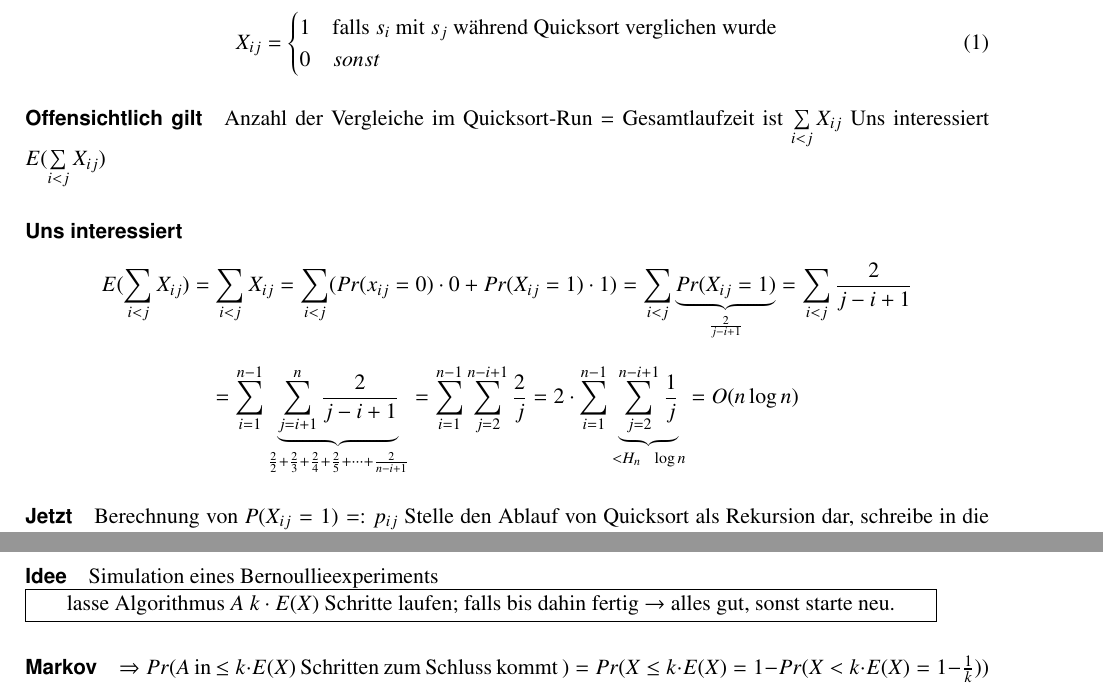
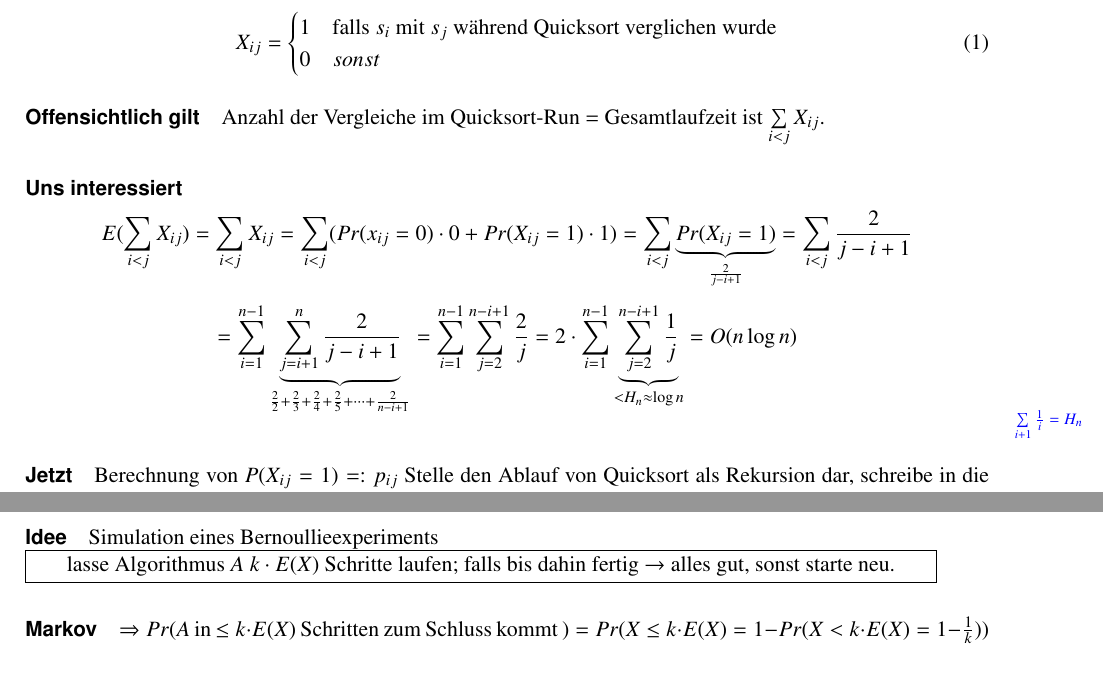
Before and after one commit to SinaKi/aub, a LaTeX document (aub-mitschrieb.tex, which reads vl_04.tex): two parts of pages 11 and 12 of 17 before the commit and two parts of pages 11 and 12 of 16 after it, joined at a grey line, cut so that both start at the same text. Compiled offline with pdfLaTeX.

Commit message:
notiz+ vl4

```diff
--- a/vl_04.tex
+++ b/vl_04.tex
@@ -11,8 +11,8 @@ Definiere die Zufallsvariable
      0 & sonst
    \end{cases}
 \end{equation}
-\paragraph*{Offensichtlich gilt} Anzahl der Vergleiche im Quicksort-Run = Gesamtlaufzeit ist $\sum\limits_{i<j} X_{ij}$
-Uns interessiert $E(\sum\limits_{i<j} X_{ij})$
+\paragraph*{Offensichtlich gilt} Anzahl der Vergleiche im Quicksort-Run = Gesamtlaufzeit ist $\sum\limits_{i<j} X_{ij}$.
+
 \paragraph*{Uns interessiert} $$E(\sum\limits_{i<j} X_{ij})
 = \sum\limits_{i<j} X_{ij}
 = \sum\limits_{i<j}(Pr(x_{ij}=0) \cdot 0 + Pr(X_{ij}=1) \cdot 1)
@@ -20,8 +20,9 @@ Uns interessiert $E(\sum\limits_{i<j} X_{ij})$
 = \sum\limits_{i<j} \frac{2}{j-i+1}$$
 $$= \sum\limits_{i=1}^{n-1} \underbrace{\sum\limits_{j=i+1}^n \frac{2}{j-i+1}}_{\frac{2}{2}+\frac{2}{3}+\frac{2}{4}+\frac{2}{5}+\dots+\frac{2}{n-i+1}}
 = \sum\limits_{i=1}^{n-1} \sum\limits_{j=2}^{n-i+1} \frac{2}{j}
-= 2 \cdot \sum\limits_{i=1}^{n-1} \underbrace{\sum\limits_{j=2}^{n-i+1} \frac{1}{j}}_{<H_n~~\log n}
-= O(n \log n) $$ %TODO notiz, ~~ zu etwa,sum
+= 2 \cdot \sum\limits_{i=1}^{n-1} \underbrace{\sum\limits_{j=2}^{n-i+1} \frac{1}{j}}_{<H_n \approx \log n}
+= O(n \log n) $$ %TODO notiz
+\marginpar{\textcolor{blue}{\scriptsize$\sum\limits_{i+1} \frac{1}{i} = H_n$}}
 
 \paragraph*{Jetzt} Berechnung von $P(X_{ij}=1) =: p_{ij}$ Stelle den Ablauf von Quicksort als Rekursion dar, schreibe in die Knoten die jeweiligen Pivotelemente der entsprechenden Rekursion. Wie zählen die Pivotelemente von oben nach unten und von links nach rechts durch. $\Rightarrow$ Wir erhalten eine Permutation $\Pi$ der Eingabeelemente.
 
```
